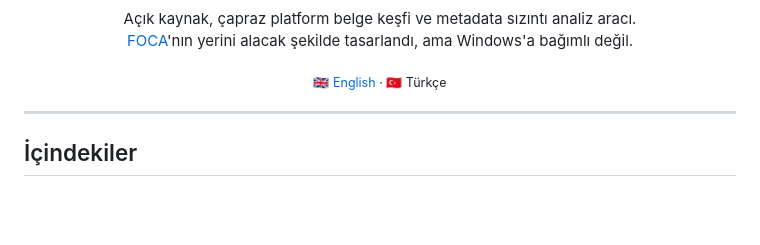
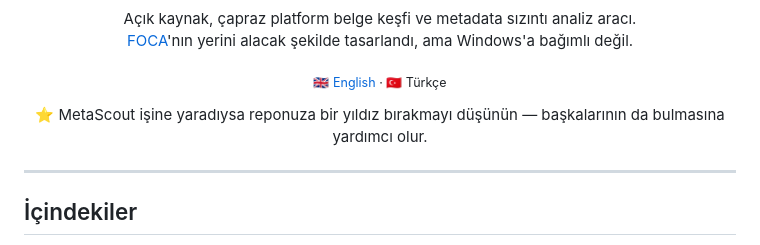
Before and after one commit to gorkemguler/MetaScout, a Markdown page: README.tr.md, the part around the change. Rendered like a GitHub page; blank space fills up the shorter version.

Commit message:
Add a friendly GitHub star ask to both READMEs

```diff
--- a/README.tr.md
+++ b/README.tr.md
@@ -15,6 +15,10 @@
 </p>
 
 <p align="center"><sub><a href="README.md">🇬🇧 English</a> · 🇹🇷 Türkçe</sub></p>
+
+<p align="center">
+  ⭐ MetaScout işine yaradıysa reponuza bir yıldız bırakmayı düşünün — başkalarının da bulmasına yardımcı olur.
+</p>
 
 ---
 
```
Also changed, not shown: README.md (+4 -0 lines).
